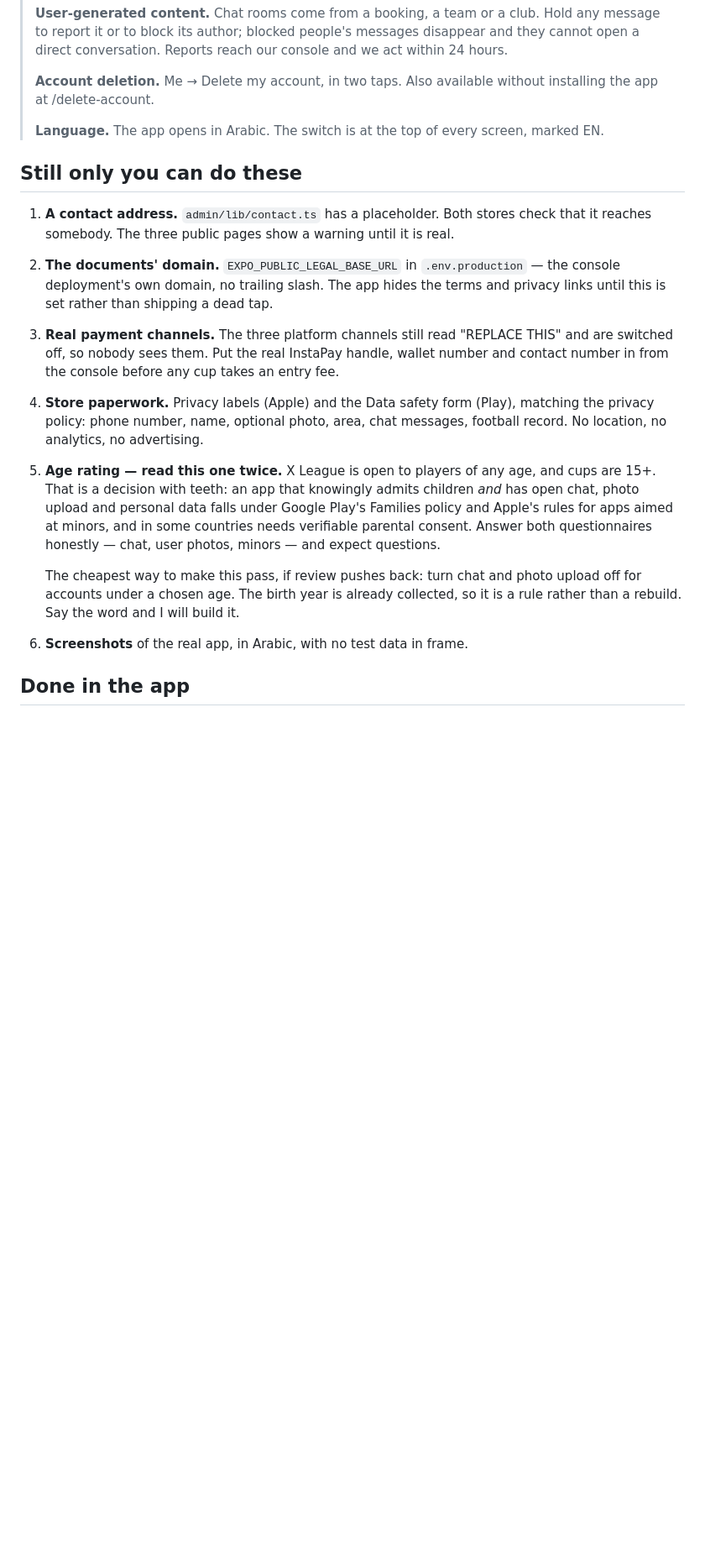
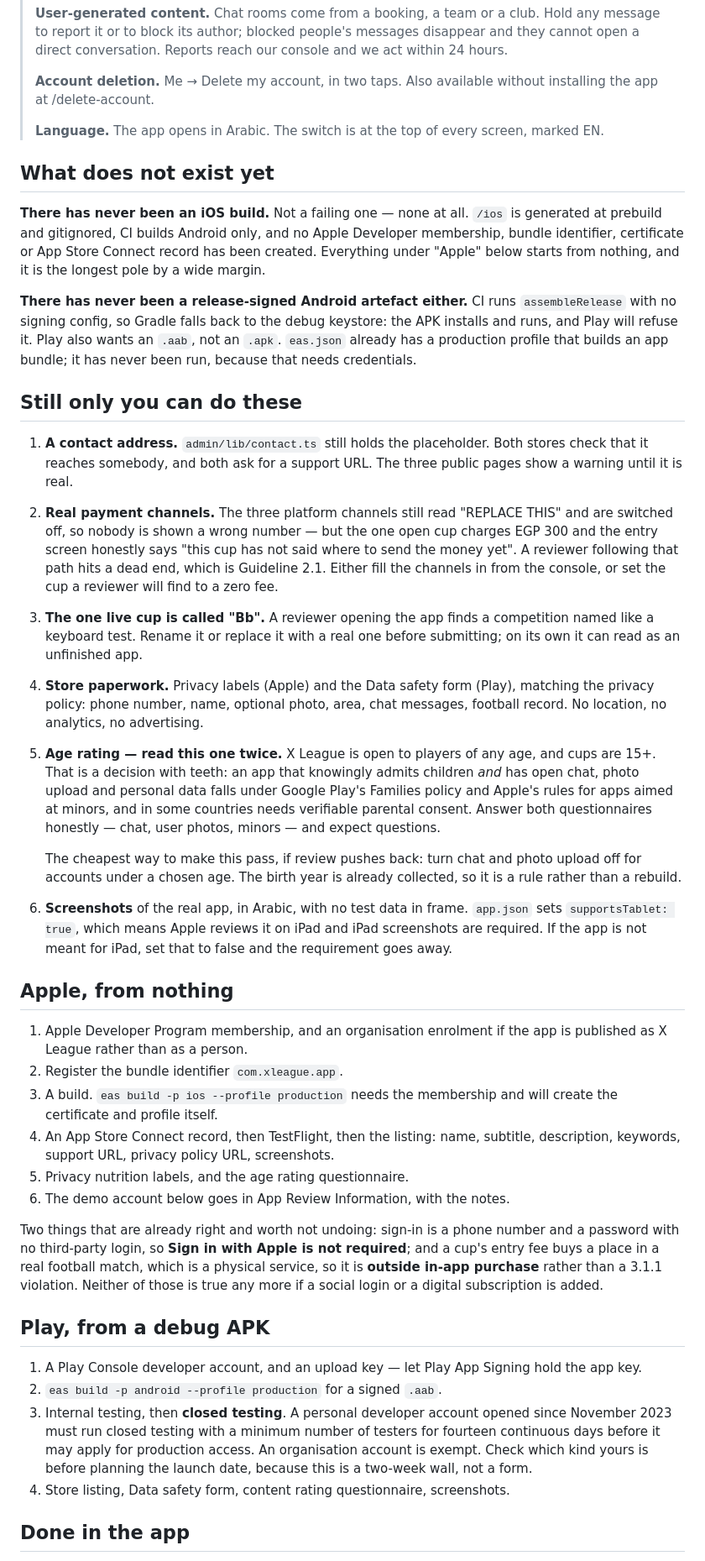
Before and after one commit to theonlyXie/X-League, a Markdown page: docs/STORE.md, the part around one of its changes. Shown at 84% size. Rendered like a GitHub page; blank space fills up the shorter version.

Commit message:
What the stores still want, honestly
The submission notes had drifted. They said the documents' domain was still to
be set — it is set, and all three pages answer — and they were quiet about the
two largest gaps, which are not code.

There has never been an iOS build. Not a failing one: none. No Apple Developer
membership, no bundle identifier registered, no certificate, no App Store
Connect record, and CI builds Android only. Everything on that side starts from
nothing and it is the longest pole by a wide margin.

There has never been a release-signed Android artefact either. CI runs
assembleRelease with no signing config, so Gradle falls back to the debug
keystore; the APK installs and runs and Play will refuse it, and Play wants an
app bundle rather than an APK anyway. eas.json already describes the production
build that would produce one.

Three review risks are named that were not there before. The one open cup is
called "Bb" and charges EGP 300 with no payment destination, so a reviewer
following the entry path is honestly told the cup has not said where to send the
money — which is a dead end, and a dead end is Guideline 2.1. `supportsTablet`
is true, which means Apple reviews on iPad and iPad screenshots are required.
And a personal Play developer account opened since November 2023 must run closed
testing for fourteen continuous days before it may apply for production, which
is a two-week wall rather than a form.

Two things that are already right are written down so they are not undone by
accident: sign-in is a phone number and a password with no third-party login, so
Sign in with Apple is not required, and a cup's entry fee buys a place in a real
football match, which is a physical service and outside in-app purchase.

Co-Authored-By: Claude Opus 5 <noreply@anthropic.com>
Claude-Session: https://claude.ai/code/session_01NQKWvdzX9CZo1wqX4RaCG4

```diff
--- a/docs/STORE.md
+++ b/docs/STORE.md
@@ -49,18 +49,34 @@ from the app, Me → Change password — and change it here too.
 > **Language.** The app opens in Arabic. The switch is at the top of every
 > screen, marked EN.
 
+## What does not exist yet
+
+**There has never been an iOS build.** Not a failing one — none at all. `/ios`
+is generated at prebuild and gitignored, CI builds Android only, and no Apple
+Developer membership, bundle identifier, certificate or App Store Connect record
+has been created. Everything under "Apple" below starts from nothing, and it is
+the longest pole by a wide margin.
+
+**There has never been a release-signed Android artefact either.** CI runs
+`assembleRelease` with no signing config, so Gradle falls back to the debug
+keystore: the APK installs and runs, and Play will refuse it. Play also wants an
+`.aab`, not an `.apk`. `eas.json` already has a production profile that builds
+an app bundle; it has never been run, because that needs credentials.
+
 ## Still only you can do these
 
-1. **A contact address.** `admin/lib/contact.ts` has a placeholder. Both stores
-   check that it reaches somebody. The three public pages show a warning until
-   it is real.
-2. **The documents' domain.** `EXPO_PUBLIC_LEGAL_BASE_URL` in `.env.production`
-   — the console deployment's own domain, no trailing slash. The app hides the
-   terms and privacy links until this is set rather than shipping a dead tap.
-3. **Real payment channels.** The three platform channels still read
-   "REPLACE THIS" and are switched off, so nobody sees them. Put the real
-   InstaPay handle, wallet number and contact number in from the console before
-   any cup takes an entry fee.
+1. **A contact address.** `admin/lib/contact.ts` still holds the placeholder.
+   Both stores check that it reaches somebody, and both ask for a support URL.
+   The three public pages show a warning until it is real.
+2. **Real payment channels.** The three platform channels still read
+   "REPLACE THIS" and are switched off, so nobody is shown a wrong number —
+   but the one open cup charges EGP 300 and the entry screen honestly says
+   "this cup has not said where to send the money yet". A reviewer following
+   that path hits a dead end, which is Guideline 2.1. Either fill the channels
+   in from the console, or set the cup a reviewer will find to a zero fee.
+3. **The one live cup is called "Bb".** A reviewer opening the app finds a
+   competition named like a keyboard test. Rename it or replace it with a real
+   one before submitting; on its own it can read as an unfinished app.
 4. **Store paperwork.** Privacy labels (Apple) and the Data safety form (Play),
    matching the privacy policy: phone number, name, optional photo, area, chat
    messages, football record. No location, no analytics, no advertising.
@@ -73,9 +89,42 @@ from the app, Me → Change password — and change it here too.
 
    The cheapest way to make this pass, if review pushes back: turn chat and
    photo upload off for accounts under a chosen age. The birth year is already
-   collected, so it is a rule rather than a rebuild. Say the word and I will
-   build it.
+   collected, so it is a rule rather than a rebuild.
 6. **Screenshots** of the real app, in Arabic, with no test data in frame.
+   `app.json` sets `supportsTablet: true`, which means Apple reviews it on iPad
+   and iPad screenshots are required. If the app is not meant for iPad, set that
+   to false and the requirement goes away.
+
+## Apple, from nothing
+
+1. Apple Developer Program membership, and an organisation enrolment if the app
+   is published as X League rather than as a person.
+2. Register the bundle identifier `com.xleague.app`.
+3. A build. `eas build -p ios --profile production` needs the membership and
+   will create the certificate and profile itself.
+4. An App Store Connect record, then TestFlight, then the listing: name,
+   subtitle, description, keywords, support URL, privacy policy URL, screenshots.
+5. Privacy nutrition labels, and the age rating questionnaire.
+6. The demo account below goes in App Review Information, with the notes.
+
+Two things that are already right and worth not undoing: sign-in is a phone
+number and a password with no third-party login, so **Sign in with Apple is not
+required**; and a cup's entry fee buys a place in a real football match, which is
+a physical service, so it is **outside in-app purchase** rather than a 3.1.1
+violation. Neither of those is true any more if a social login or a digital
+subscription is added.
+
+## Play, from a debug APK
+
+1. A Play Console developer account, and an upload key — let Play App Signing
+   hold the app key.
+2. `eas build -p android --profile production` for a signed `.aab`.
+3. Internal testing, then **closed testing**. A personal developer account
+   opened since November 2023 must run closed testing with a minimum number of
+   testers for fourteen continuous days before it may apply for production
+   access. An organisation account is exempt. Check which kind yours is before
+   planning the launch date, because this is a two-week wall, not a form.
+4. Store listing, Data safety form, content rating questionnaire, screenshots.
 
 ## Done in the app
 
```
Also changed, not shown: other parts of docs/STORE.md (+4 -0 lines).
